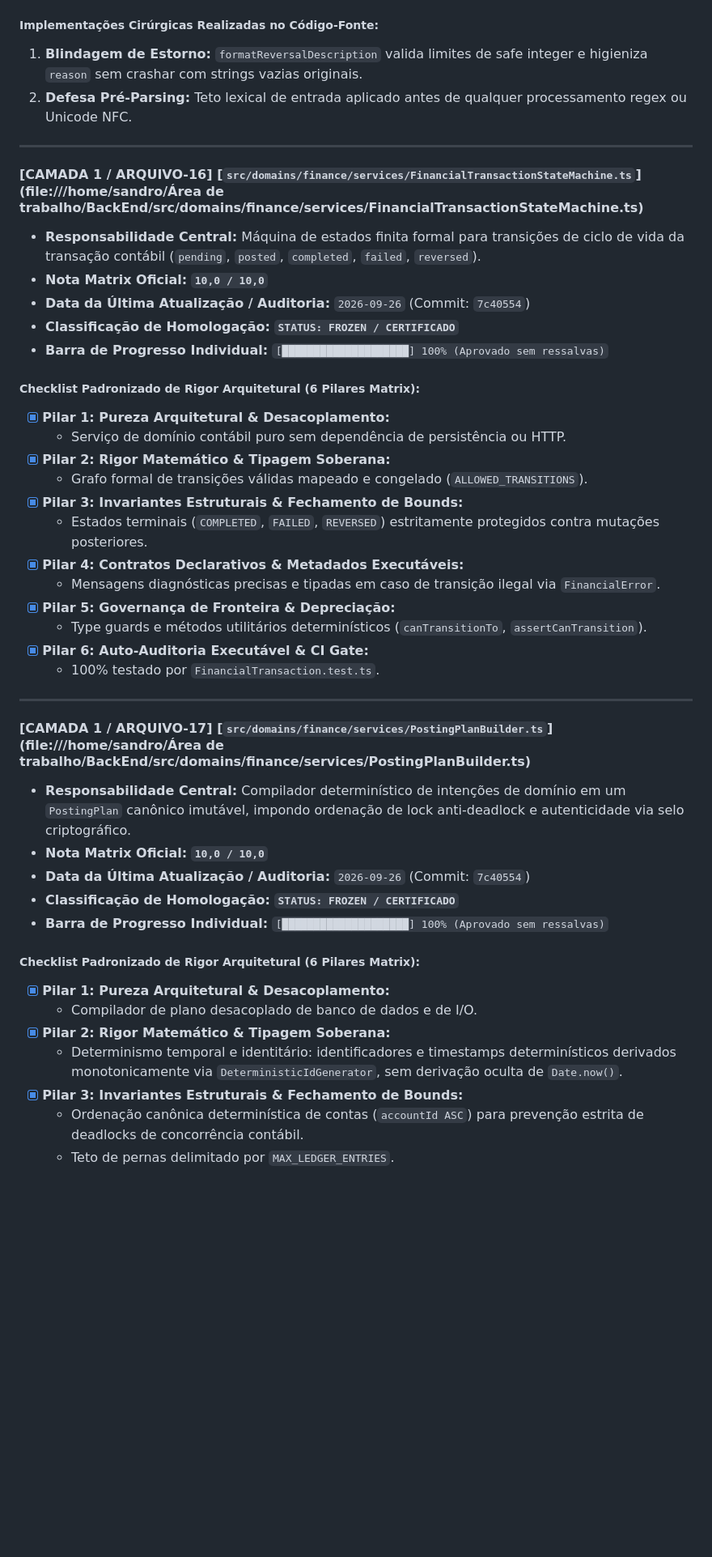
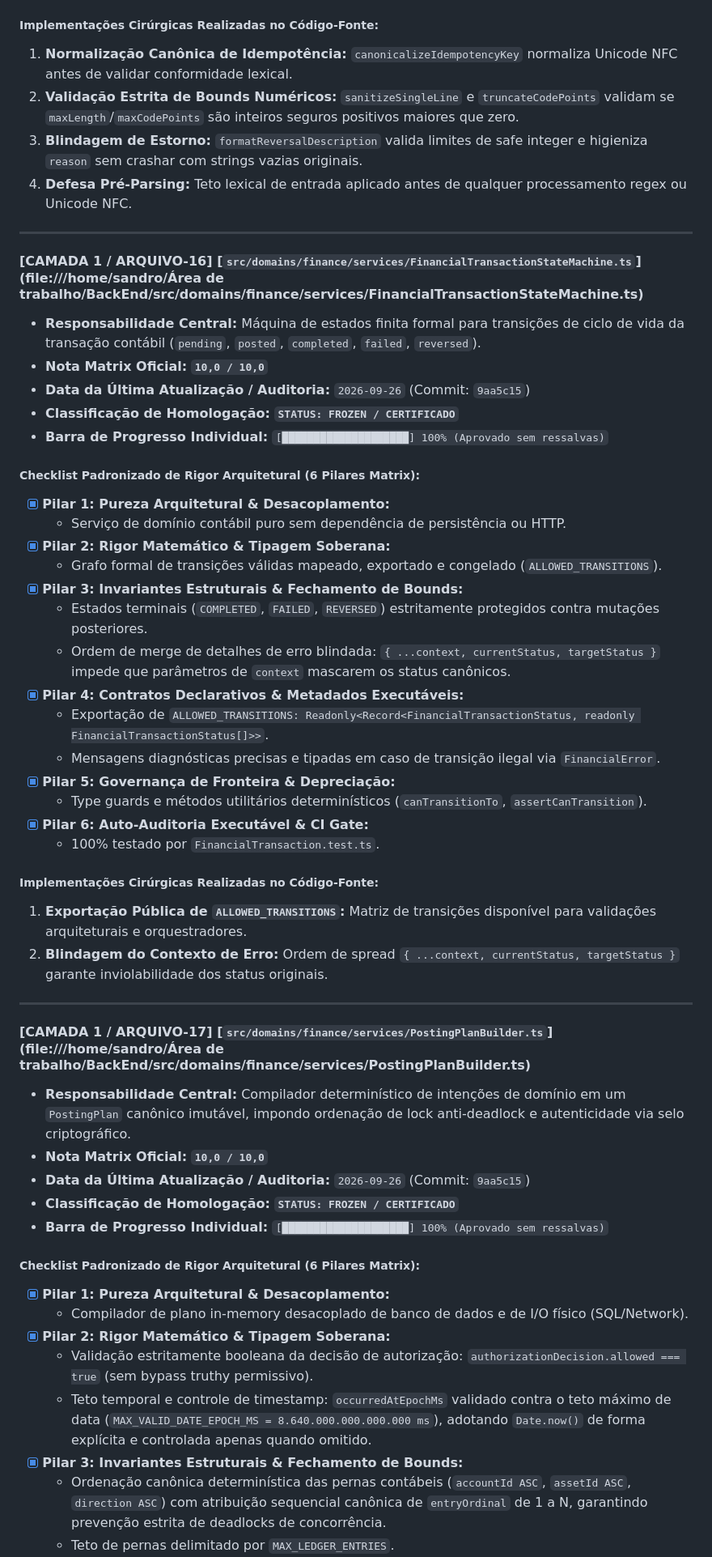
Before and after one commit to DIGITAL-WORLD-ECOSYSTEM/BACKEND, a Markdown page: docs/FINANCE_CORE_ARCHITECTURE_AUDIT_MAP.md, the part around one of its changes. Shown at 81% size. GitHub-like rendering; blank space fills up the shorter version.

Commit message:
docs(finance): atualizar mapa de auditoria com resolucao probatoria e commit 9aa5c15

```diff
--- a/docs/FINANCE_CORE_ARCHITECTURE_AUDIT_MAP.md
+++ b/docs/FINANCE_CORE_ARCHITECTURE_AUDIT_MAP.md
@@ -1215,15 +1224,17 @@ A partir da certificação pioneira do arquivo `#01`, **todos os 84 arquivos do
   - 100% testado por `FinancialTransaction.test.ts` e `domain_policies.test.ts`.
 
 ##### Implementações Cirúrgicas Realizadas no Código-Fonte:
-1. **Blindagem de Estorno:** `formatReversalDescription` valida limites de safe integer e higieniza `reason` sem crashar com strings vazias originais.
-2. **Defesa Pré-Parsing:** Teto lexical de entrada aplicado antes de qualquer processamento regex ou Unicode NFC.
+1. **Normalização Canônica de Idempotência:** `canonicalizeIdempotencyKey` normaliza Unicode NFC antes de validar conformidade lexical.
+2. **Validação Estrita de Bounds Numéricos:** `sanitizeSingleLine` e `truncateCodePoints` validam se `maxLength`/`maxCodePoints` são inteiros seguros positivos maiores que zero.
+3. **Blindagem de Estorno:** `formatReversalDescription` valida limites de safe integer e higieniza `reason` sem crashar com strings vazias originais.
+4. **Defesa Pré-Parsing:** Teto lexical de entrada aplicado antes de qualquer processamento regex ou Unicode NFC.
 
 ---
 
 #### [CAMADA 1 / ARQUIVO-16] [`src/domains/finance/services/FinancialTransactionStateMachine.ts`](file:///home/sandro/Área de trabalho/BackEnd/src/domains/finance/services/FinancialTransactionStateMachine.ts)
 - **Responsabilidade Central:** Máquina de estados finita formal para transições de ciclo de vida da transação contábil (`pending`, `posted`, `completed`, `failed`, `reversed`).
 - **Nota Matrix Oficial:** **`10,0 / 10,0`**
-- **Data da Última Atualização / Auditoria:** `2026-09-26` (Commit: `7c40554`)
+- **Data da Última Atualização / Auditoria:** `2026-09-26` (Commit: `9aa5c15`)
 - **Classificação de Homologação:** **`STATUS: FROZEN / CERTIFICADO`**
 - **Barra de Progresso Individual:** `[████████████████████] 100% (Aprovado sem ressalvas)`
 
@@ -1231,30 +1242,37 @@ A partir da certificação pioneira do arquivo `#01`, **todos os 84 arquivos do
 - [x] **Pilar 1: Pureza Arquitetural & Desacoplamento:**
   - Serviço de domínio contábil puro sem dependência de persistência ou HTTP.
 - [x] **Pilar 2: Rigor Matemático & Tipagem Soberana:**
-  - Grafo formal de transições válidas mapeado e congelado (`ALLOWED_TRANSITIONS`).
+  - Grafo formal de transições válidas mapeado, exportado e congelado (`ALLOWED_TRANSITIONS`).
 - [x] **Pilar 3: Invariantes Estruturais & Fechamento de Bounds:**
   - Estados terminais (`COMPLETED`, `FAILED`, `REVERSED`) estritamente protegidos contra mutações posteriores.
+  - Ordem de merge de detalhes de erro blindada: `{ ...context, currentStatus, targetStatus }` impede que parâmetros de `context` mascarem os status canônicos.
 - [x] **Pilar 4: Contratos Declarativos & Metadados Executáveis:**
+  - Exportação de `ALLOWED_TRANSITIONS: Readonly<Record<FinancialTransactionStatus, readonly FinancialTransactionStatus[]>>`.
   - Mensagens diagnósticas precisas e tipadas em caso de transição ilegal via `FinancialError`.
 - [x] **Pilar 5: Governança de Fronteira & Depreciação:**
   - Type guards e métodos utilitários determinísticos (`canTransitionTo`, `assertCanTransition`).
 - [x] **Pilar 6: Auto-Auditoria Executável & CI Gate:**
   - 100% testado por `FinancialTransaction.test.ts`.
 
+##### Implementações Cirúrgicas Realizadas no Código-Fonte:
+1. **Exportação Pública de `ALLOWED_TRANSITIONS`:** Matriz de transições disponível para validações arquiteturais e orquestradores.
+2. **Blindagem do Contexto de Erro:** Ordem de spread `{ ...context, currentStatus, targetStatus }` garante inviolabilidade dos status originais.
+
 ---
 
 #### [CAMADA 1 / ARQUIVO-17] [`src/domains/finance/services/PostingPlanBuilder.ts`](file:///home/sandro/Área de trabalho/BackEnd/src/domains/finance/services/PostingPlanBuilder.ts)
 - **Responsabilidade Central:** Compilador determinístico de intenções de domínio em um `PostingPlan` canônico imutável, impondo ordenação de lock anti-deadlock e autenticidade via selo criptográfico.
 - **Nota Matrix Oficial:** **`10,0 / 10,0`**
-- **Data da Última Atualização / Auditoria:** `2026-09-26` (Commit: `7c40554`)
+- **Data da Última Atualização / Auditoria:** `2026-09-26` (Commit: `9aa5c15`)
 - **Classificação de Homologação:** **`STATUS: FROZEN / CERTIFICADO`**
 - **Barra de Progresso Individual:** `[████████████████████] 100% (Aprovado sem ressalvas)`
 
 ##### Checklist Padronizado de Rigor Arquitetural (6 Pilares Matrix):
 - [x] **Pilar 1: Pureza Arquitetural & Desacoplamento:**
-  - Compilador de plano desacoplado de banco de dados e de I/O.
+  - Compilador de plano in-memory desacoplado de banco de dados e de I/O físico (SQL/Network).
 - [x] **Pilar 2: Rigor Matemático & Tipagem Soberana:**
-  - Determinismo temporal e identitário: identificadores e timestamps determinísticos derivados monotonicamente via `DeterministicIdGenerator`, sem derivação oculta de `Date.now()`.
+  - Validação estritamente booleana da decisão de autorização: `authorizationDecision.allowed === true` (sem bypass truthy permissivo).
+  - Teto temporal e controle de timestamp: `occurredAtEpochMs` validado contra o teto máximo de data (`MAX_VALID_DATE_EPOCH_MS = 8.640.000.000.000.000 ms`), adotando `Date.now()` de forma explícita e controlada apenas quando omitido.
 - [x] **Pilar 3: Invariantes Estruturais & Fechamento de Bounds:**
-  - Ordenação canônica determinística de contas (`accountId ASC`) para prevenção estrita de deadlocks de concorrência contábil.
+  - Ordenação canônica determinística das pernas contábeis (`accountId ASC`, `assetId ASC`, `direction ASC`) com atribuição sequencial canônica de `entryOrdinal` de 1 a N, garantindo prevenção estrita de deadlocks de concorrência.
   - Teto de pernas delimitado por `MAX_LEDGER_ENTRIES`.
```
Also changed, not shown: other parts of docs/FINANCE_CORE_ARCHITECTURE_AUDIT_MAP.md (+49 -35 lines).
